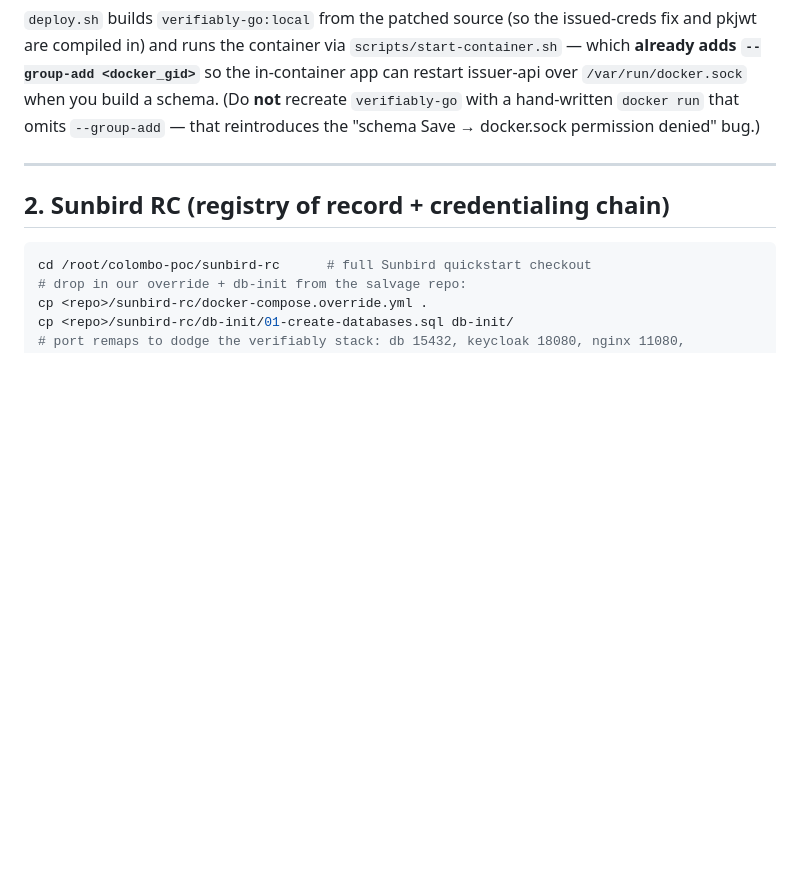
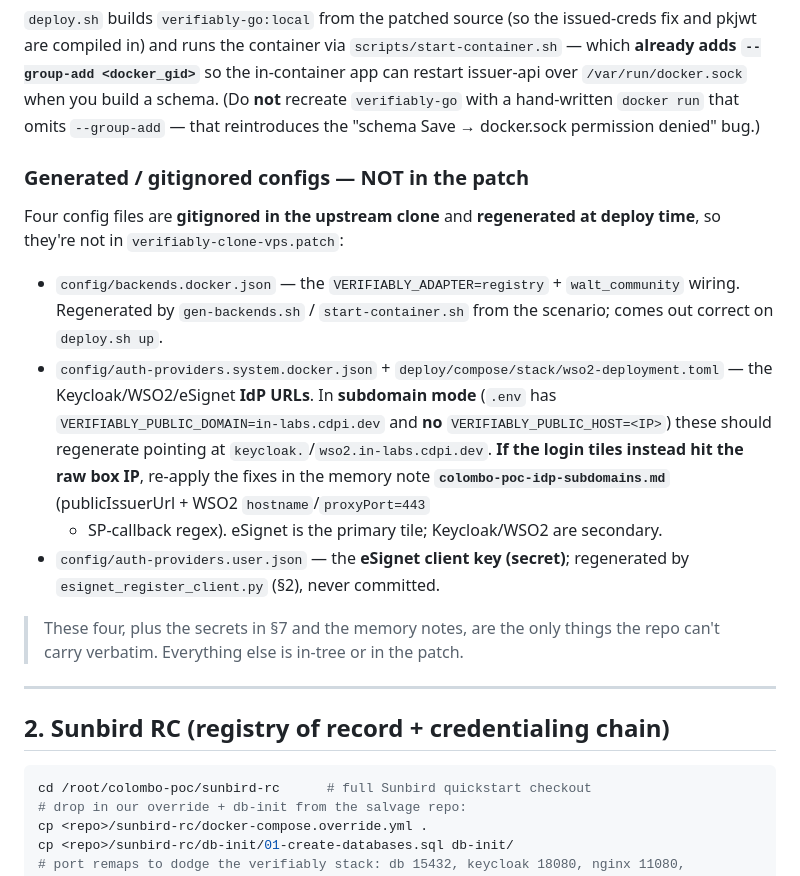
Before and after one commit to adammwaniki/colombo-poc-restored, a Markdown page: infra/REBUILD.md, the part around the change. Rendered like a GitHub page; blank space fills up the shorter version.

Commit message:
REBUILD.md: document the 4 gitignored/generated IdP+adapter configs (re-apply idp-subdomains if tiles regress)

```diff
--- a/infra/REBUILD.md
+++ b/infra/REBUILD.md
@@ -97,6 +97,27 @@ fix and pkjwt are compiled in) and runs the container via `scripts/start-contain
 issuer-api over `/var/run/docker.sock` when you build a schema. (Do **not** recreate
 `verifiably-go` with a hand-written `docker run` that omits `--group-add` — that
 reintroduces the "schema Save → docker.sock permission denied" bug.)
+
+### Generated / gitignored configs — NOT in the patch
+
+Four config files are **gitignored in the upstream clone** and **regenerated at deploy
+time**, so they're not in `verifiably-clone-vps.patch`:
+
+- `config/backends.docker.json` — the `VERIFIABLY_ADAPTER=registry` + `walt_community`
+  wiring. Regenerated by `gen-backends.sh` / `start-container.sh` from the scenario; comes
+  out correct on `deploy.sh up`.
+- `config/auth-providers.system.docker.json` + `deploy/compose/stack/wso2-deployment.toml`
+  — the Keycloak/WSO2/eSignet **IdP URLs**. In **subdomain mode** (`.env` has
+  `VERIFIABLY_PUBLIC_DOMAIN=in-labs.cdpi.dev` and **no** `VERIFIABLY_PUBLIC_HOST=<IP>`)
+  these should regenerate pointing at `keycloak.`/`wso2.in-labs.cdpi.dev`. **If the login
+  tiles instead hit the raw box IP**, re-apply the fixes in the memory note
+  **`colombo-poc-idp-subdomains.md`** (publicIssuerUrl + WSO2 `hostname`/`proxyPort=443`
+  + SP-callback regex). eSignet is the primary tile; Keycloak/WSO2 are secondary.
+- `config/auth-providers.user.json` — the **eSignet client key (secret)**; regenerated by
+  `esignet_register_client.py` (§2), never committed.
+
+> These four, plus the secrets in §7 and the memory notes, are the only things the repo
+> can't carry verbatim. Everything else is in-tree or in the patch.
 
 ---
 
```
